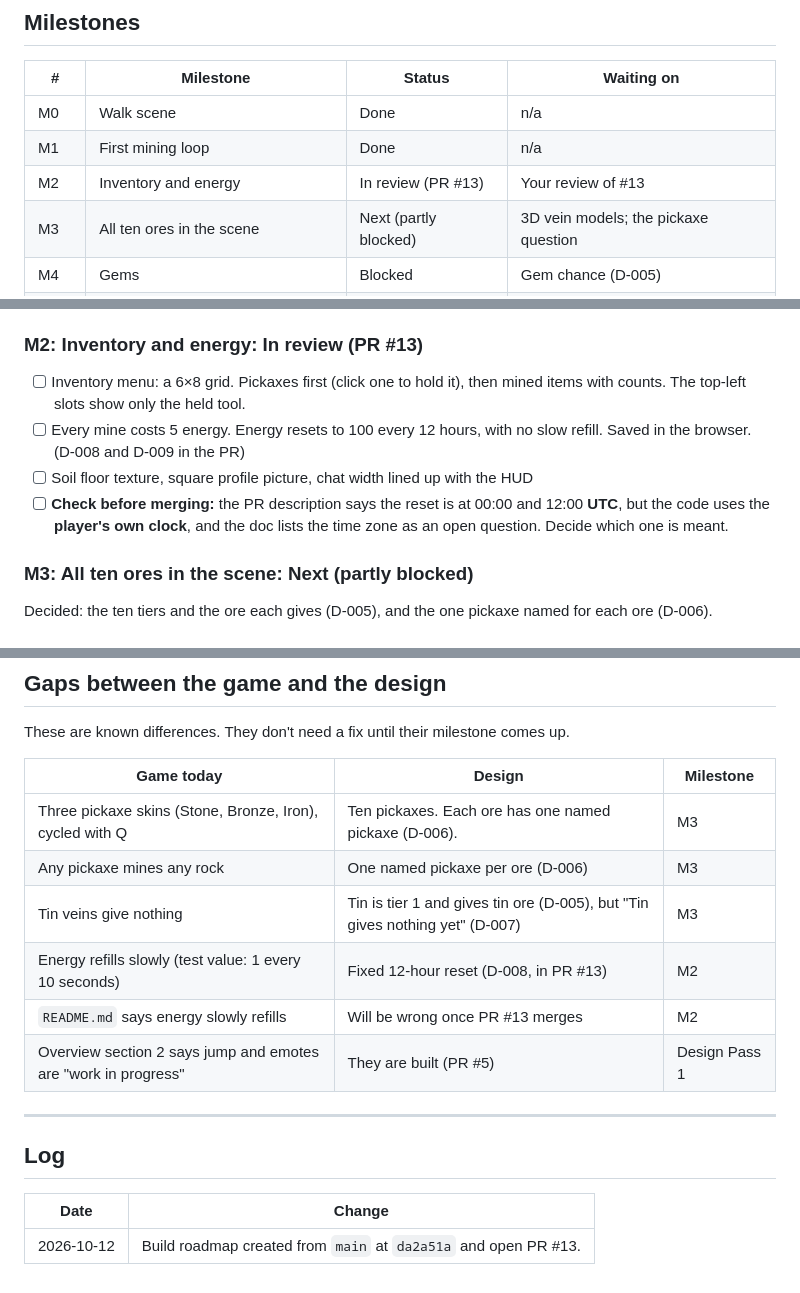
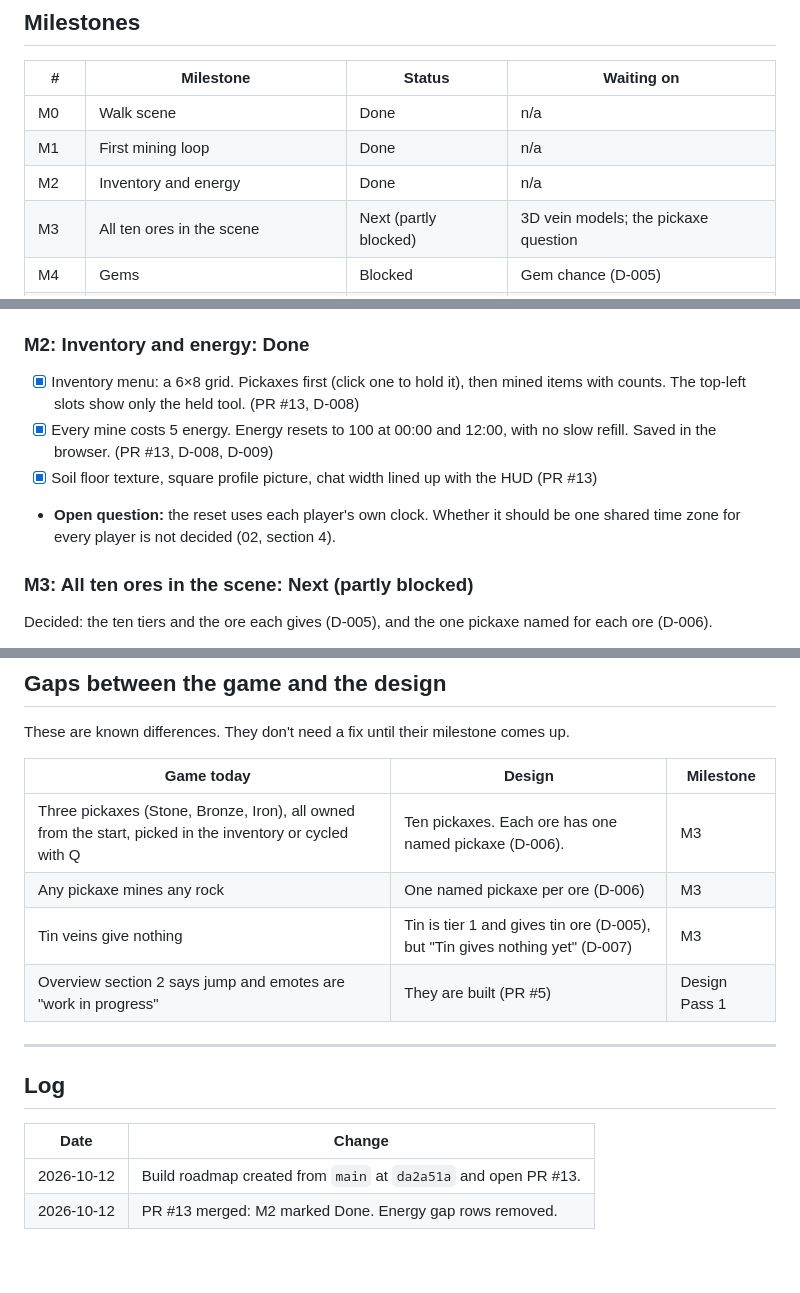
Before and after one commit to joobajooba/COLLAB_IMPZ, a Markdown page: design/BUILD-ROADMAP.md, 3 parts joined by grey strips. Drawn GitHub-style; blank space fills up the shorter version.

```diff
--- a/design/BUILD-ROADMAP.md
+++ b/design/BUILD-ROADMAP.md
@@ -23,7 +23,7 @@ The milestone order below is **Proposed**. You can reorder it.
 |---|---|---|---|
 | M0 | Walk scene | Done | n/a |
 | M1 | First mining loop | Done | n/a |
-| M2 | Inventory and energy | In review (PR #13) | Your review of #13 |
+| M2 | Inventory and energy | Done | n/a |
 | M3 | All ten ores in the scene | Next (partly blocked) | 3D vein models; the pickaxe question |
 | M4 | Gems | Blocked | Gem chance (D-005) |
 | M5 | Smelting and pickaxe crafting | Blocked | Smelter recipes; hilt sources |
@@ -46,11 +46,11 @@ The milestone order below is **Proposed**. You can reorder it.
 - [x] Copper ore vein placed in the scene (PR #11)
 - [x] Copper vein gives 1 copper ore and costs 5 energy. Veins grow back after 10 seconds (PR #12, D-007)
 
-### M2: Inventory and energy: In review (PR #13)
-- [ ] Inventory menu: a 6×8 grid. Pickaxes first (click one to hold it), then mined items with counts. The top-left slots show only the held tool.
-- [ ] Every mine costs 5 energy. Energy resets to 100 every 12 hours, with no slow refill. Saved in the browser. (D-008 and D-009 in the PR)
-- [ ] Soil floor texture, square profile picture, chat width lined up with the HUD
-- [ ] **Check before merging:** the PR description says the reset is at 00:00 and 12:00 **UTC**, but the code uses the **player's own clock**, and the doc lists the time zone as an open question. Decide which one is meant.
+### M2: Inventory and energy: Done
+- [x] Inventory menu: a 6×8 grid. Pickaxes first (click one to hold it), then mined items with counts. The top-left slots show only the held tool. (PR #13, D-008)
+- [x] Every mine costs 5 energy. Energy resets to 100 at 00:00 and 12:00, with no slow refill. Saved in the browser. (PR #13, D-008, D-009)
+- [x] Soil floor texture, square profile picture, chat width lined up with the HUD (PR #13)
+- **Open question:** the reset uses each player's own clock. Whether it should be one shared time zone for every player is not decided (02, section 4).
 
 ### M3: All ten ores in the scene: Next (partly blocked)
 Decided: the ten tiers and the ore each gives (D-005), and the one pickaxe named for each ore (D-006).
@@ -90,11 +90,9 @@ These are known differences. They don't need a fix until their milestone comes u
 
 | Game today | Design | Milestone |
 |---|---|---|
-| Three pickaxe skins (Stone, Bronze, Iron), cycled with Q | Ten pickaxes. Each ore has one named pickaxe (D-006). | M3 |
+| Three pickaxes (Stone, Bronze, Iron), all owned from the start, picked in the inventory or cycled with Q | Ten pickaxes. Each ore has one named pickaxe (D-006). | M3 |
 | Any pickaxe mines any rock | One named pickaxe per ore (D-006) | M3 |
 | Tin veins give nothing | Tin is tier 1 and gives tin ore (D-005), but "Tin gives nothing yet" (D-007) | M3 |
-| Energy refills slowly (test value: 1 every 10 seconds) | Fixed 12-hour reset (D-008, in PR #13) | M2 |
-| `README.md` says energy slowly refills | Will be wrong once PR #13 merges | M2 |
 | Overview section 2 says jump and emotes are "work in progress" | They are built (PR #5) | Design Pass 1 |
 
 ---
@@ -104,3 +102,4 @@ These are known differences. They don't need a fix until their milestone comes u
 | Date | Change |
 |---|---|
 | 2026-10-12 | Build roadmap created from `main` at `da2a51a` and open PR #13. |
+| 2026-10-12 | PR #13 merged: M2 marked Done. Energy gap rows removed. |
```
Also changed, not shown: design/ROADMAP.md (+35 -11 lines).
